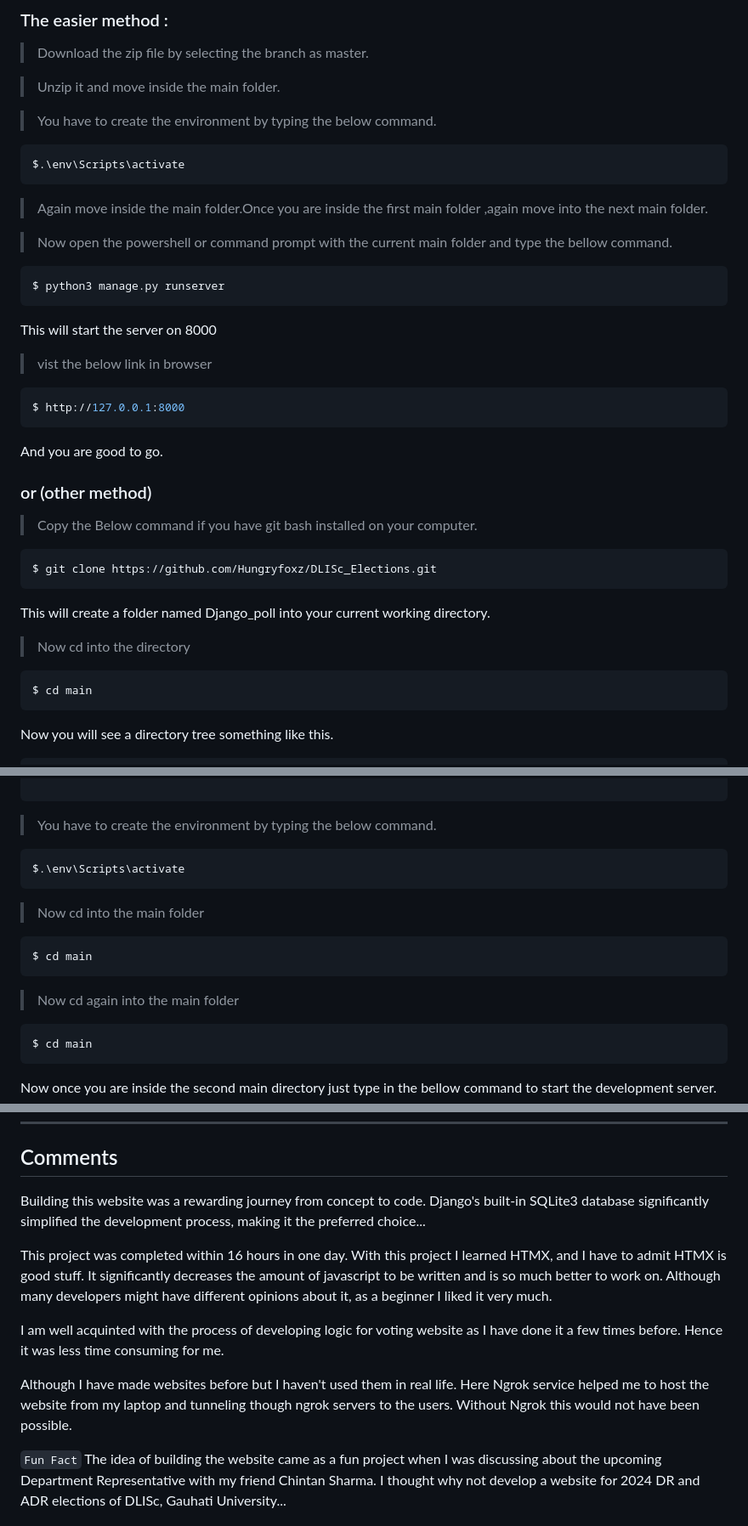
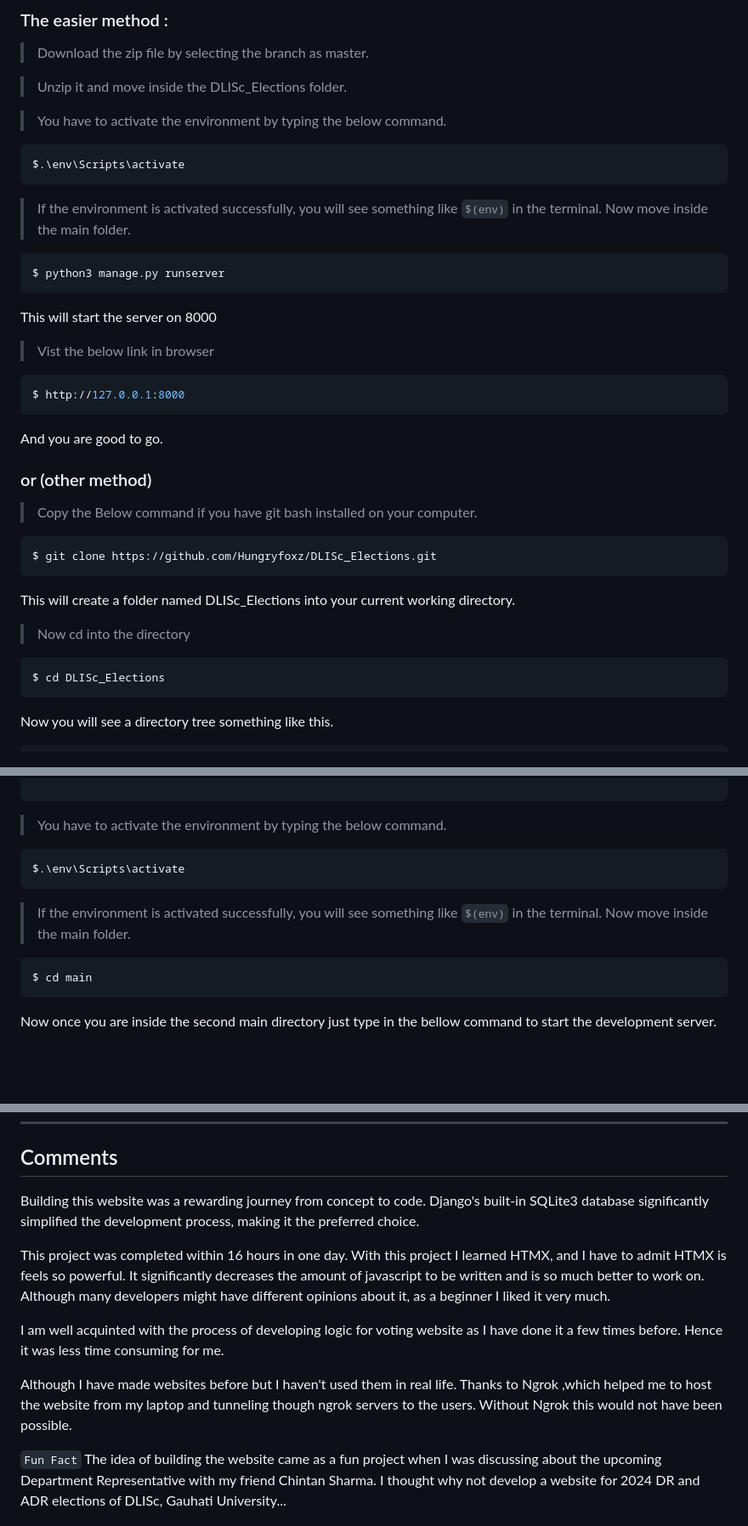
Before and after one commit to Hungryfoxz/DLISc_Elections, a Markdown page: readme.md, 3 parts joined by grey strips. Shown: that part at 85% size. Drawn GitHub-style; blank space fills up the shorter version.

Commit message:
Readme 1.055

````diff
--- a/readme.md
+++ b/readme.md
@@ -35,27 +35,24 @@ Make sure you have python@latest on your machine.
 > Download the zip file by selecting the branch as master.
 
 
-> Unzip it and move inside the main folder.
+> Unzip it and move inside the DLISc_Elections folder.
 
 
-> You have to create the environment by typing the below command.
+> You have to activate the environment by typing the below command.
 
 ```javascript
 $.\env\Scripts\activate
 ```
 
 
-> Again move inside the main folder.Once you are inside the first main folder ,again move into the next main folder.
-
-
-> Now open the powershell or command prompt with the current main folder and type the bellow command.
+> If the environment is activated successfully, you will see something like ```$(env)``` in the terminal. Now move inside the main folder.
 
 
 ```javascript
 $ python3 manage.py runserver
 ```
 This will start the server on 8000
-> vist the below link in browser
+> Vist the below link in browser
 ```javascript
 $ http://127.0.0.1:8000
  ```
@@ -70,10 +67,10 @@ And you are good to go.
 ```javascript
 $ git clone https://github.com/Hungryfoxz/DLISc_Elections.git
 ```
-This will create a folder named Django_poll into your current working directory.
+This will create a folder named DLISc_Elections into your current working directory.
 > Now cd into the directory
 ```javascript
-$ cd main
+$ cd DLISc_Elections
 ```
 Now you will see a directory tree something like this.
 
@@ -106,18 +103,13 @@ Now you will see a directory tree something like this.
 
 
 
-> You have to create the environment by typing the below command.
+> You have to activate the environment by typing the below command.
 
 ```javascript
 $.\env\Scripts\activate
 ```
 
-> Now cd into the main folder
-
-```javascript
-$ cd main
-```
-> Now cd again into the main folder
+> If the environment is activated successfully, you will see something like ```$(env)``` in the terminal. Now move inside the main folder.
 
 ```javascript
 $ cd main
@@ -205,15 +197,15 @@ After you have successfully logged in , Go to the users table and add New user a
 _________________________________________________________________________________________
 ## Comments
 >
- Building this website was a rewarding journey from concept to code. Django's built-in SQLite3 database significantly simplified the development process, making it the preferred choice...<br/>
+ Building this website was a rewarding journey from concept to code. Django's built-in SQLite3 database significantly simplified the development process, making it the preferred choice.<br/>
 
- This project was completed within 16 hours in one day. With this project I learned HTMX, and I have to admit HTMX is good stuff.
+ This project was completed within 16 hours in one day. With this project I learned HTMX, and I have to admit HTMX is feels so powerful.
  It significantly decreases the amount of javascript to be written and is so much better to work on. Although many developers might have different opinions about it, as a beginner I liked it very much.<br/>
 
  I am well acquinted with the process of developing logic for voting website as I have done it a few times before. Hence it was
  less time consuming for me.<br/>
 
- Although I have made websites before but I haven't used them in real life. Here Ngrok service helped me to host the website from my laptop and tunneling though ngrok servers to the users. Without Ngrok this would not have been possible.<br/>
+ Although I have made websites before but I haven't used them in real life. Thanks to Ngrok ,which helped me to host the website from my laptop and tunneling though ngrok servers to the users. Without Ngrok this would not have been possible.<br/>
 
  ```Fun Fact``` The idea of building the website came as a fun project when I was discussing about the upcoming Department Representative with my friend Chintan Sharma. I thought why not develop a website for 2024 DR and ADR elections of DLISc, Gauhati University...<br/>
 
````
Also changed, not shown: other parts of readme.md (+2 -2 lines).
